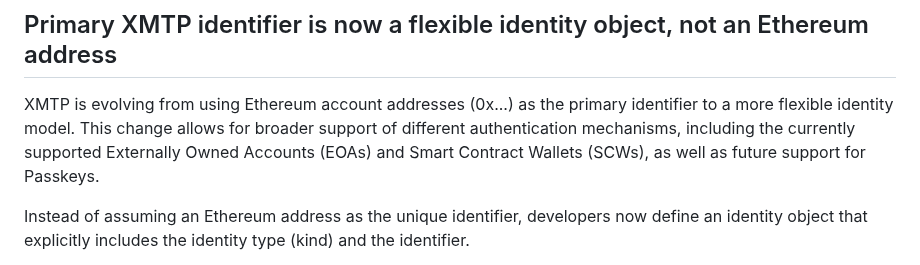
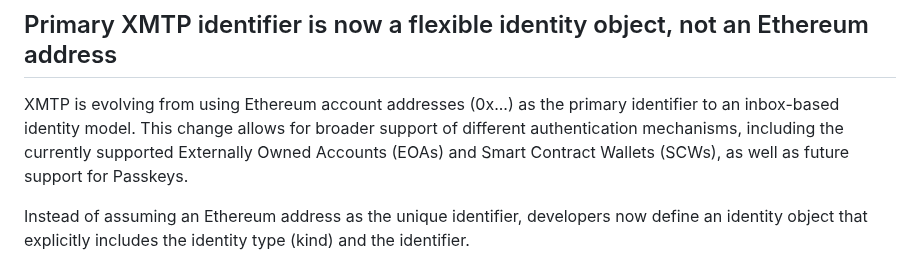
Before and after one commit to xmtp/docs-xmtp-org, a Markdown page: docs/pages/upgrade-to-v3.md, the part around the change. GitHub-like rendering.

Commit message:
Update docs/pages/upgrade-to-v3.md
Co-authored-by: Naomi Plasterer <naomi@xmtp.com>

```diff
--- a/docs/pages/upgrade-to-v3.md
+++ b/docs/pages/upgrade-to-v3.md
@@ -19,7 +19,7 @@ The process to upgrade an app built with XMTP V2 to V3 is designed to be straigh
 
 ## Primary XMTP identifier is now a flexible identity object, not an Ethereum address
 
-XMTP is evolving from using Ethereum account addresses (0x...) as the primary identifier to a more flexible identity model. This change allows for broader support of different authentication mechanisms, including the currently supported Externally Owned Accounts (EOAs) and Smart Contract Wallets (SCWs), as well as future support for Passkeys.
+XMTP is evolving from using Ethereum account addresses (0x...) as the primary identifier to an inbox-based identity model. This change allows for broader support of different authentication mechanisms, including the currently supported Externally Owned Accounts (EOAs) and Smart Contract Wallets (SCWs), as well as future support for Passkeys.
 
 Instead of assuming an Ethereum address as the unique identifier, developers now define an identity object that explicitly includes the identity type (kind) and the identifier.
 
```
